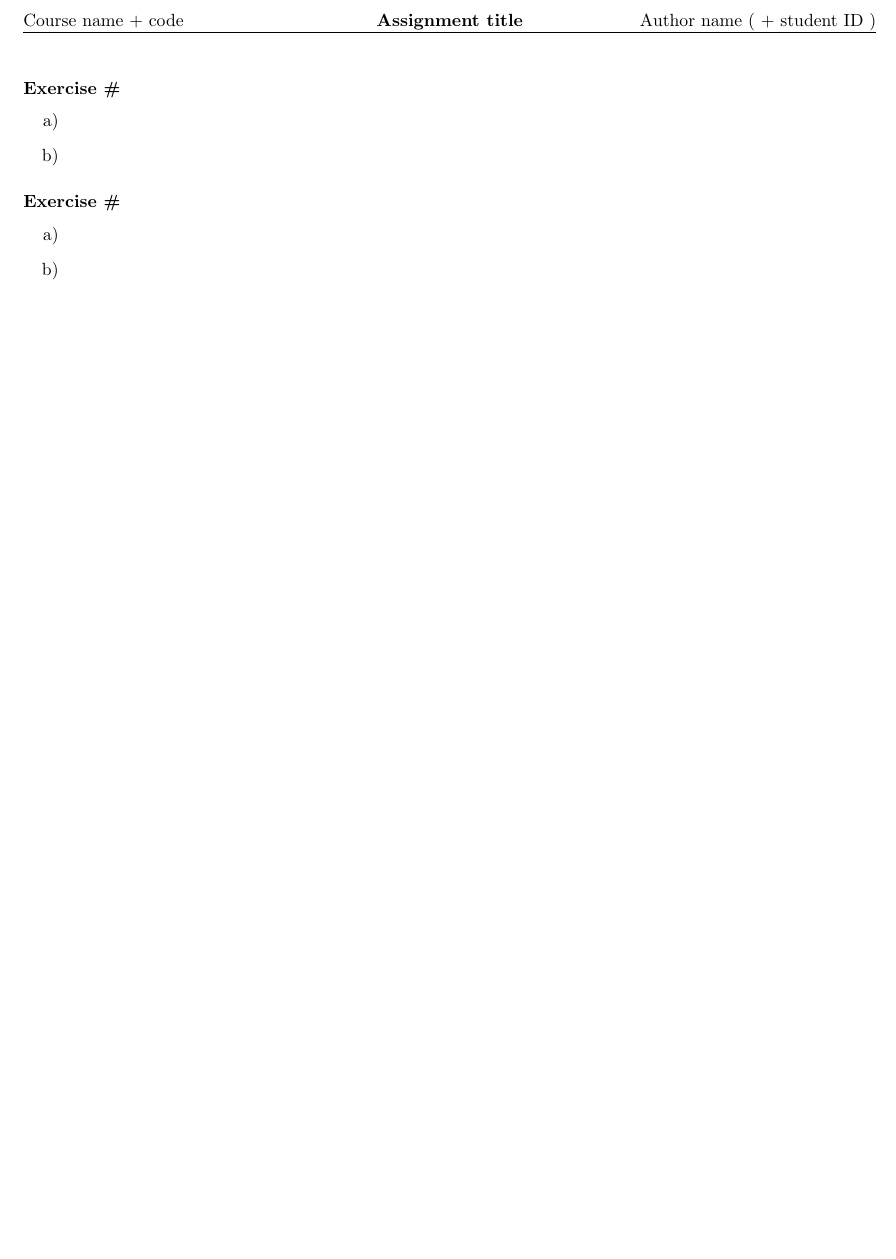
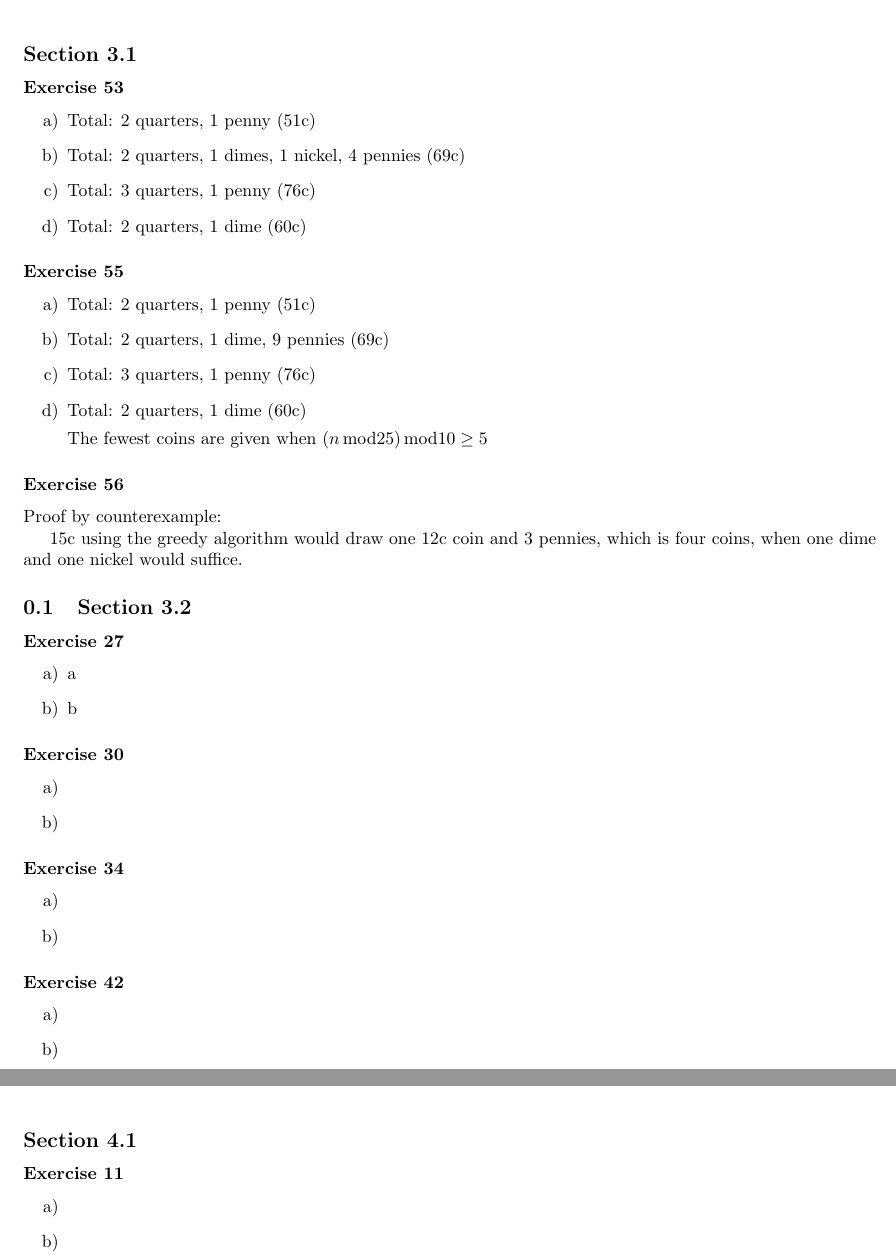
Before and after one commit to ottolote/diskmat, a LaTeX document (ov3/ov3.tex): part of the page before the commit and two parts of pages 1 and 2 of 2 after it, the two joined at a grey line, cut at the place of the change, the shorter picture padded with empty space. Compiled offline with pdfLaTeX.

Commit message:
Add solutions up to and including section 3.1 + pdf

```diff
--- a/ov3/ov3.tex
+++ b/ov3/ov3.tex
@@ -25,11 +25,11 @@
 
 %% coding
 %
+% see https://github.com/gpoore/minted for info
 % uncomment this after you have completed the required installation
-% see https://github.com/gpoore/minted for info
 %
-%\usepackage{minted}
-%\definecolor{codeBgColor}{RGB}{240,240,240}
+\usepackage{minted}
+\definecolor{codeBgColor}{RGB}{240,240,240}
 %
 
 
@@ -47,31 +47,94 @@
 \pagestyle{fancy} % use pagestyle with simple header (from fancyhdr)
 
 %\pagenumbering{gobble} % uncomment to remove pagenumbering (in case of single page document)
-\fancyhead[L]{Course name + code}
-\fancyhead[C]{\textbf{Assignment title}}
-\fancyhead[R]{Author name ( + student ID )}
+\fancyhead[L]{TMA4140 Diskret Matematikk}
+\fancyhead[C]{\textbf{Øving 3}}
+\fancyhead[R]{Otto Lote 748704}
 
 
-\ex{Exercise \#}
+\subsection*{Section 3.1}
+\ex{Exercise 53}
 
 \begin{enumerate}[label=\alph*)]
-    \item{
-    }
+    \item Total: 2 quarters, 1 penny (51c)
 
-    \item{
-    }
+    \item Total: 2 quarters, 1 dimes, 1 nickel, 4 pennies (69c)
+
+    \item Total: 3 quarters, 1 penny (76c)
+
+    \item Total: 2 quarters, 1 dime (60c)
 \end{enumerate}
 
 
-\ex{Exercise \#}
+\ex{Exercise 55}
 
 \begin{enumerate}[label=\alph*)]
-    \item{
-    }
+    \item Total: 2 quarters, 1 penny (51c)
 
-    \item{
-    }
+    \item Total: 2 quarters, 1 dime, 9 pennies (69c)
+
+    \item Total: 3 quarters, 1 penny (76c)
+
+    \item Total: 2 quarters, 1 dime (60c)
+
+        The fewest coins are given when \((n \, \mathrm{mod}25) \, \mathrm{mod} 10 \geq 5\)
+
 \end{enumerate}
+
+
+\ex{Exercise 56}
+
+Proof by counterexample:
+
+15c using the greedy algorithm would draw one 12c coin and 3 pennies, which is four coins, when one dime and one nickel would suffice.
+
+
+\subsection{Section 3.2}
+\ex{Exercise 27}
+
+\begin{enumerate}[label=\alph*)]
+    \item a
+
+    \item b
+\end{enumerate}
+
+
+\ex{Exercise 30} % c e
+
+\begin{enumerate}[label=\alph*)]
+    \item
+
+    \item
+\end{enumerate}
+
+
+\ex{Exercise 34}
+
+\begin{enumerate}[label=\alph*)]
+    \item
+
+    \item
+\end{enumerate}
+
+
+\ex{Exercise 42}
+
+\begin{enumerate}[label=\alph*)]
+    \item
+
+    \item
+\end{enumerate}
+
+
+\subsection*{Section 4.1}
+\ex{Exercise 11}
+
+\begin{enumerate}[label=\alph*)]
+    \item
+
+    \item
+\end{enumerate}
+
 
 
 %% uncomment this if you need references. Edit the .bbl file with your references
```
Also changed, not shown: ov3/ov3.pdf (added).
